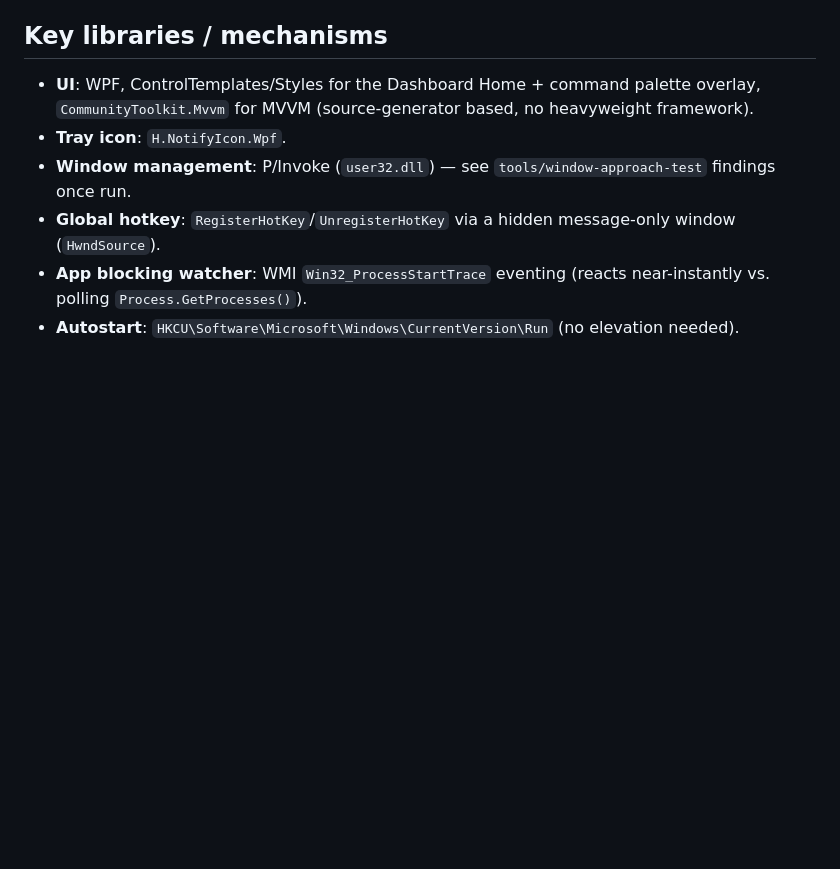
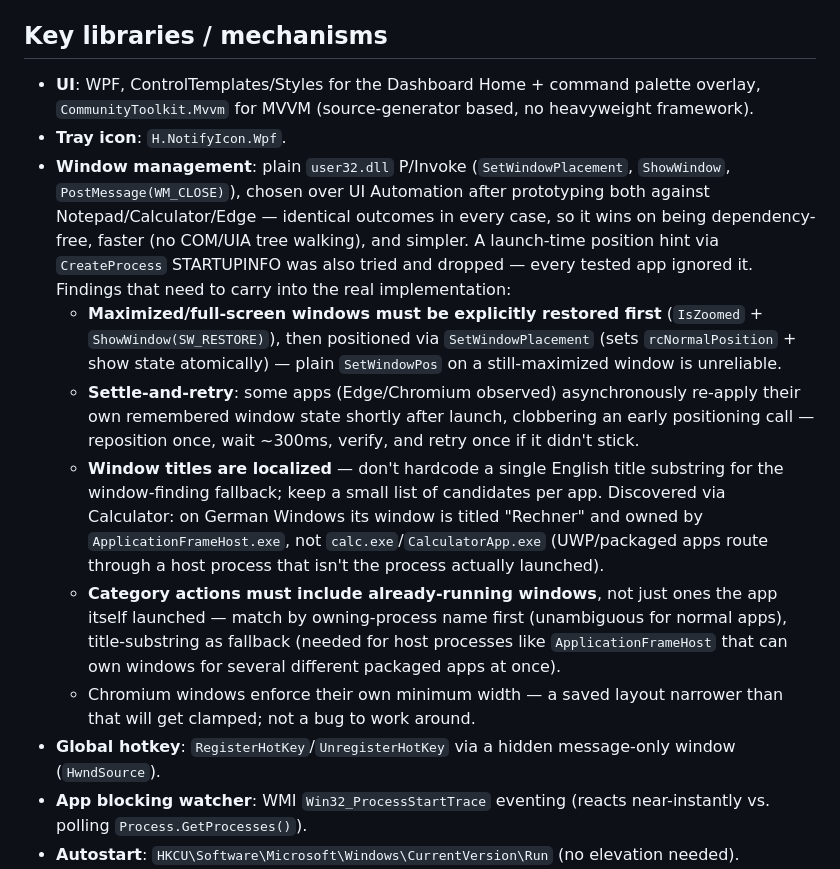
Before and after one commit to Nburi/catogarizer, a Markdown page: STACK.md, the part around the change. Rendered like a GitHub page; blank space fills up the shorter version.

```diff
--- a/STACK.md
+++ b/STACK.md
@@ -20,8 +20,34 @@ Apps`, already on `%PATH%`) expects.
   palette overlay, `CommunityToolkit.Mvvm` for MVVM (source-generator based,
   no heavyweight framework).
 - **Tray icon**: `H.NotifyIcon.Wpf`.
-- **Window management**: P/Invoke (`user32.dll`) — see
-  `tools/window-approach-test` findings once run.
+- **Window management**: plain `user32.dll` P/Invoke (`SetWindowPlacement`,
+  `ShowWindow`, `PostMessage(WM_CLOSE)`), chosen over UI Automation after
+  prototyping both against Notepad/Calculator/Edge — identical outcomes in
+  every case, so it wins on being dependency-free, faster (no COM/UIA tree
+  walking), and simpler. A launch-time position hint via `CreateProcess`
+  STARTUPINFO was also tried and dropped — every tested app ignored it.
+  Findings that need to carry into the real implementation:
+  - **Maximized/full-screen windows must be explicitly restored first**
+    (`IsZoomed` + `ShowWindow(SW_RESTORE)`), then positioned via
+    `SetWindowPlacement` (sets `rcNormalPosition` + show state atomically) —
+    plain `SetWindowPos` on a still-maximized window is unreliable.
+  - **Settle-and-retry**: some apps (Edge/Chromium observed) asynchronously
+    re-apply their own remembered window state shortly after launch,
+    clobbering an early positioning call — reposition once, wait ~300ms,
+    verify, and retry once if it didn't stick.
+  - **Window titles are localized** — don't hardcode a single English title
+    substring for the window-finding fallback; keep a small list of
+    candidates per app. Discovered via Calculator: on German Windows its
+    window is titled "Rechner" and owned by `ApplicationFrameHost.exe`, not
+    `calc.exe`/`CalculatorApp.exe` (UWP/packaged apps route through a host
+    process that isn't the process actually launched).
+  - **Category actions must include already-running windows**, not just
+    ones the app itself launched — match by owning-process name first
+    (unambiguous for normal apps), title-substring as fallback (needed for
+    host processes like `ApplicationFrameHost` that can own windows for
+    several different packaged apps at once).
+  - Chromium windows enforce their own minimum width — a saved layout
+    narrower than that will get clamped; not a bug to work around.
 - **Global hotkey**: `RegisterHotKey`/`UnregisterHotKey` via a hidden
   message-only window (`HwndSource`).
 - **App blocking watcher**: WMI `Win32_ProcessStartTrace` eventing (reacts
```
Also changed, not shown: CONCEPT.md (+13 -12 lines).
